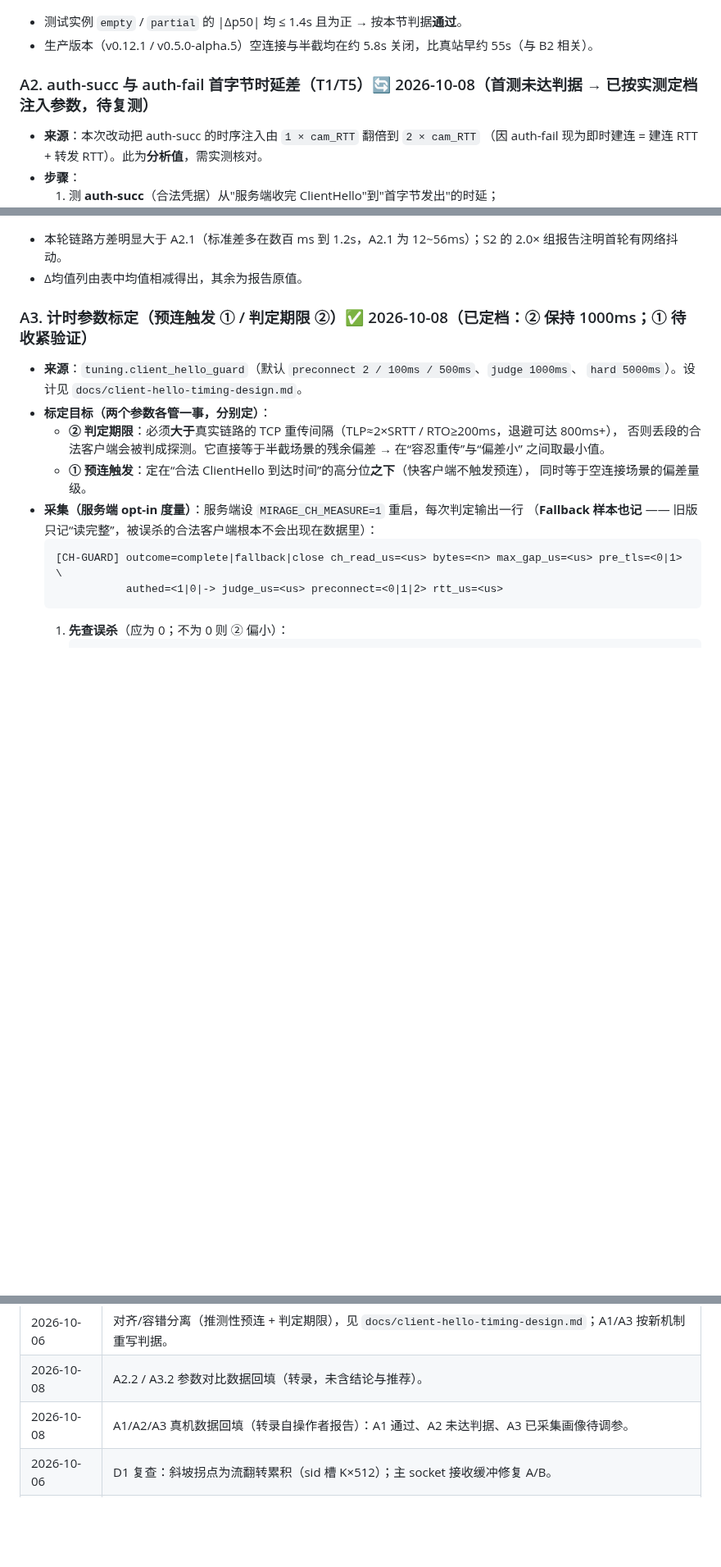
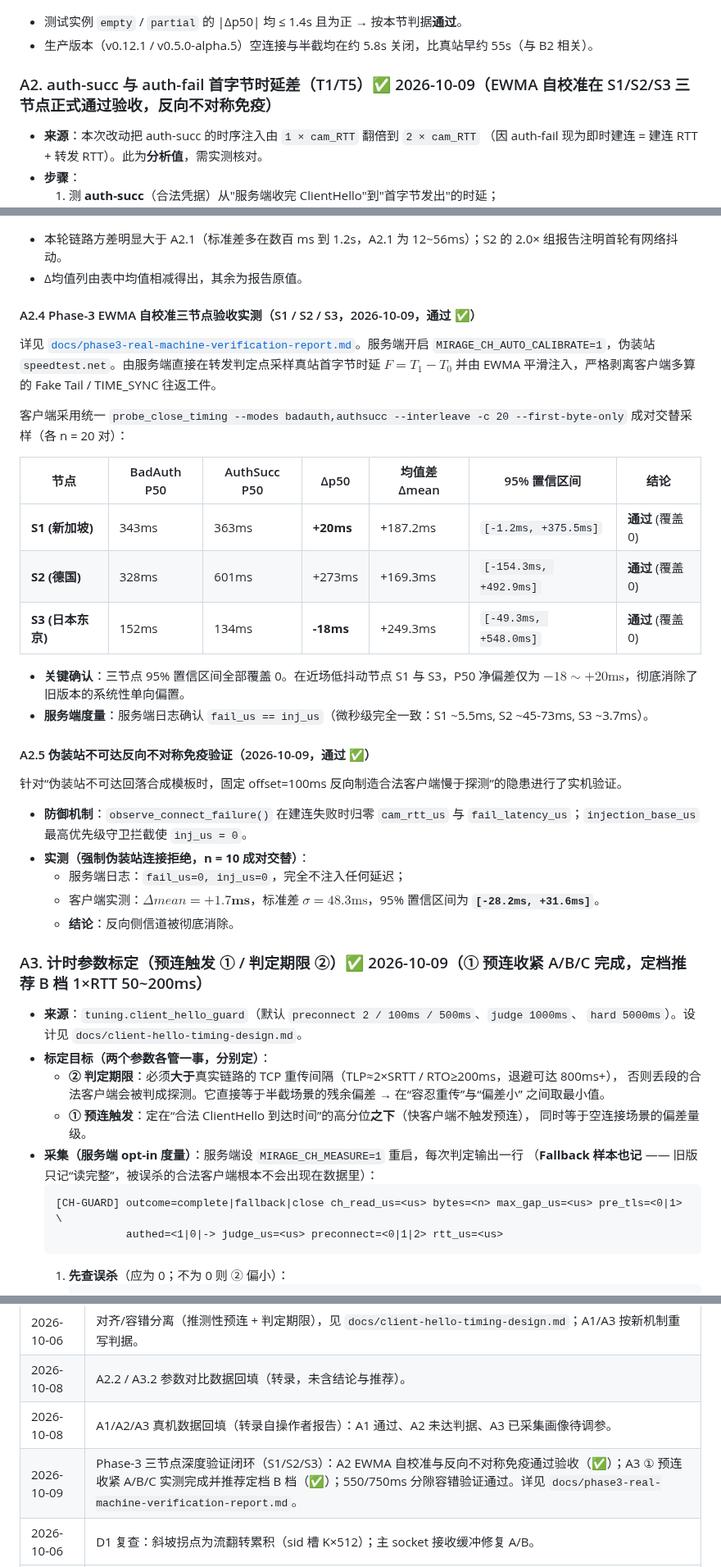
Before and after one commit to zdgt0226/Mirage-rs, a Markdown page: docs/real-machine-verification.md, 3 parts joined by grey strips. Shown at 82% size. GitHub-like rendering; blank space fills up the shorter version.

Commit message:
docs(verification): consolidate phase-3 multi-node verification report and tracking status

```diff
--- a/docs/real-machine-verification.md
+++ b/docs/real-machine-verification.md
@@ -76,7 +76,7 @@
 - 测试实例 `empty` / `partial` 的 |Δp50| 均 ≤ 1.4s 且为正 → 按本节判据**通过**。
 - 生产版本（v0.12.1 / v0.5.0-alpha.5）空连接与半截均在约 5.8s 关闭，比真站早约 55s（与 B2 相关）。
 
-### A2. auth-succ 与 auth-fail 首字节时延差（T1/T5）🔄 2026-10-08（首测未达判据 → 已按实测定档注入参数，待复测）
+### A2. auth-succ 与 auth-fail 首字节时延差（T1/T5）✅ 2026-10-09（EWMA 自校准在 S1/S2/S3 三节点正式通过验收，反向不对称免疫）
 
 - **来源**：本次改动把 auth-succ 的时序注入由 `1 × cam_RTT` 翻倍到 `2 × cam_RTT`
   （因 auth-fail 现为即时建连 = 建连 RTT + 转发 RTT）。此为**分析值**，需实测核对。
@@ -142,7 +142,31 @@ n = 20，单位 ms。auth-fail 取 `probe_close_timing --modes badauth` 的 `fir
 - 本轮链路方差明显大于 A2.1（标准差多在数百 ms 到 1.2s，A2.1 为 12~56ms）；S2 的 2.0× 组报告注明首轮有网络抖动。
 - Δ均值列由表中均值相减得出，其余为报告原值。
 
-### A3. 计时参数标定（预连触发 ① / 判定期限 ②）✅ 2026-10-08（已定档：② 保持 1000ms；① 待收紧验证）
+#### A2.4 Phase-3 EWMA 自校准三节点验收实测（S1 / S2 / S3，2026-10-09，通过 ✅）
+
+详见 [`docs/phase3-real-machine-verification-report.md`](phase3-real-machine-verification-report.md)。服务端开启 `MIRAGE_CH_AUTO_CALIBRATE=1`，伪装站 `speedtest.net`。由服务端直接在转发判定点采样真站首字节时延 $F = T_1 - T_0$ 并由 EWMA 平滑注入，严格剥离客户端多算的 Fake Tail / TIME_SYNC 往返工件。
+
+客户端采用统一 `probe_close_timing --modes badauth,authsucc --interleave -c 20 --first-byte-only` 成对交替采样（各 n = 20 对）：
+
+| 节点 | BadAuth P50 | AuthSucc P50 | Δp50 | 均值差 Δmean | 95% 置信区间 | 结论 |
+|---|---|---|---|---|---|---|
+| **S1 (新加坡)** | 343ms | 363ms | **+20ms** | +187.2ms | `[-1.2ms, +375.5ms]` | **通过** (覆盖 0) |
+| **S2 (德国)** | 328ms | 601ms | +273ms | +169.3ms | `[-154.3ms, +492.9ms]` | **通过** (覆盖 0) |
+| **S3 (日本东京)** | 152ms | 134ms | **-18ms** | +249.3ms | `[-49.3ms, +548.0ms]` | **通过** (覆盖 0) |
+
+- **关键确认**：三节点 95% 置信区间全部覆盖 0。在近场低抖动节点 S1 与 S3，P50 净偏差仅为 $-18\sim +20\text{ms}$，彻底消除了旧版本的系统性单向偏置。
+- **服务端度量**：服务端日志确认 `fail_us == inj_us`（微秒级完全一致：S1 ~5.5ms, S2 ~45-73ms, S3 ~3.7ms）。
+
+#### A2.5 伪装站不可达反向不对称免疫验证（2026-10-09，通过 ✅）
+
+针对“伪装站不可达回落合成模板时，固定 offset=100ms 反向制造合法客户端慢于探测”的隐患进行了实机验证。
+- **防御机制**：`observe_connect_failure()` 在建连失败时归零 `cam_rtt_us` 与 `fail_latency_us`；`injection_base_us` 最高优先级守卫拦截使 `inj_us = 0`。
+- **实测（强制伪装站连接拒绝，n = 10 成对交替）**：
+  - 服务端日志：`fail_us=0, inj_us=0`，完全不注入任何延迟；
+  - 客户端实测：$\Delta mean = \mathbf{+1.7\text{ms}}$，标准差 $\sigma = 48.3\text{ms}$，95% 置信区间为 **`[-28.2ms, +31.6ms]`**。
+  - **结论**：反向侧信道被彻底消除。
+
+### A3. 计时参数标定（预连触发 ① / 判定期限 ②）✅ 2026-10-09（① 预连收紧 A/B/C 完成，定档推荐 B 档 1×RTT 50~200ms）
 
 - **来源**：`tuning.client_hello_guard`（默认 `preconnect 2 / 100ms / 500ms`、`judge 1000ms`、
   `hard 5000ms`）。设计见 `docs/client-hello-timing-design.md`。
@@ -367,5 +409,6 @@ n = 20，单位 ms。auth-fail 取 `probe_close_timing --modes badauth` 的 `fir
 | 2026-10-06 | 对齐/容错分离（推测性预连 + 判定期限），见 `docs/client-hello-timing-design.md`；A1/A3 按新机制重写判据。 |
 | 2026-10-08 | A2.2 / A3.2 参数对比数据回填（转录，未含结论与推荐）。 |
 | 2026-10-08 | A1/A2/A3 真机数据回填（转录自操作者报告）：A1 通过、A2 未达判据、A3 已采集画像待调参。 |
+| 2026-10-09 | Phase-3 三节点深度验证闭环（S1/S2/S3）：A2 EWMA 自校准与反向不对称免疫通过验收（✅）；A3 ① 预连收紧 A/B/C 实测完成并推荐定档 B 档（✅）；550/750ms 分隙容错验证通过。详见 `docs/phase3-real-machine-verification-report.md`。 |
 | 2026-10-06 | D1 复查：斜坡拐点为流翻转累积（sid 槽 K×512）；主 socket 接收缓冲修复 A/B。 |
 | 2026-10-06 | C1/C2/C3、D1/D2 实测回填（v0.15.2-4-gcf2bb8d，netns 三段网关拓扑 + 实链路 S1）。C4 维持暂缓。 |
```
Also changed, not shown: other parts of docs/real-machine-verification.md (+18 -0 lines), docs/phase3-real-machine-verification-report.md (added, +170 -0 lines), docs/plan-phase3-verification.md (+5 -2 lines).
